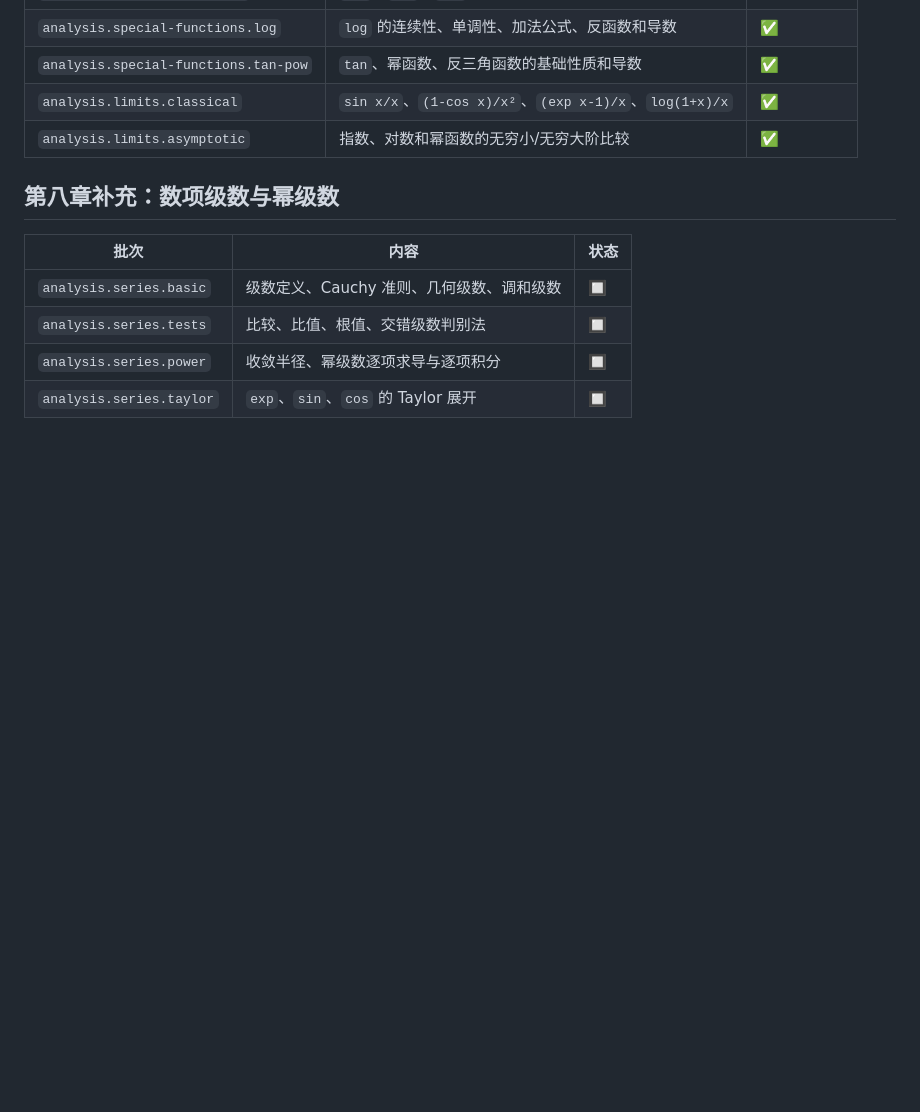
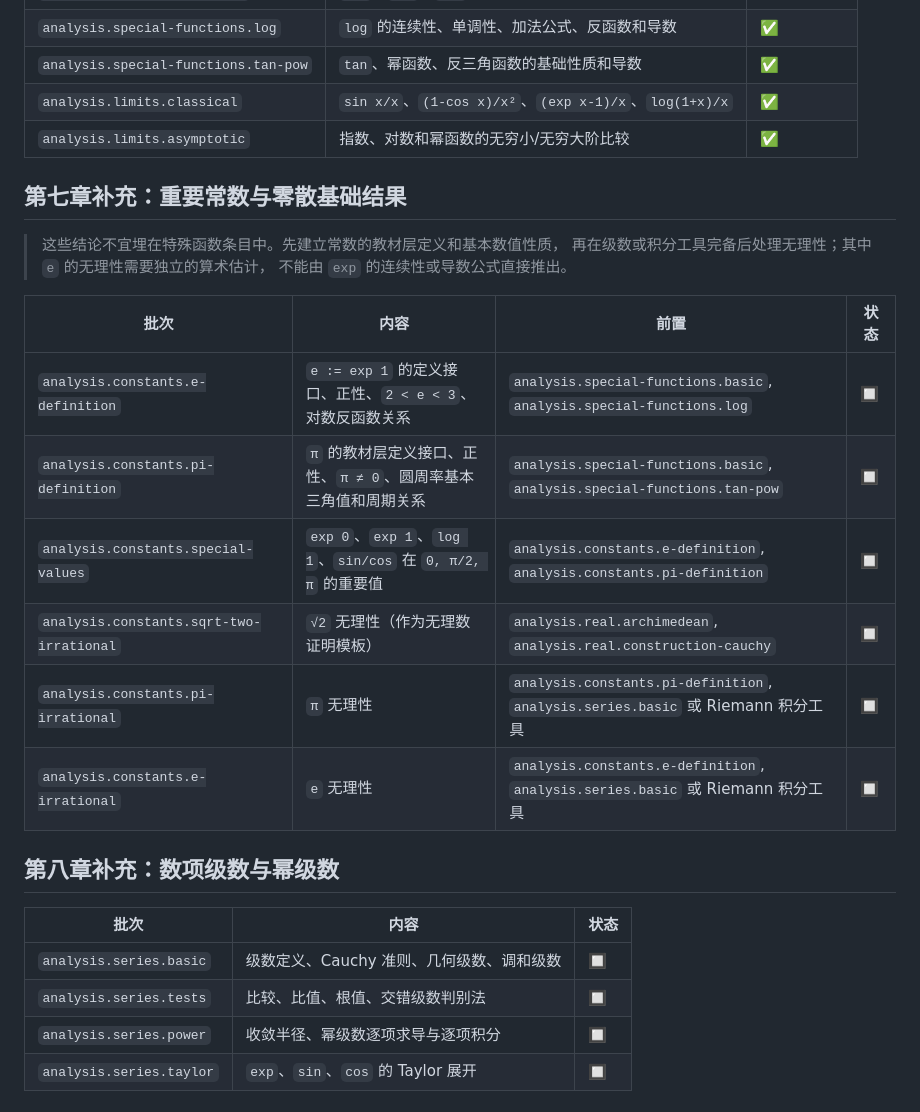
Before and after one commit to FurinaManifold/sandrones-library, a Markdown page: docs/ROADMAP-math-analysis.md, the part around the change. Rendered like a GitHub page; blank space fills up the shorter version.

Commit message:
docs: 补充重要常数与无理性路线

```diff
--- a/docs/ROADMAP-math-analysis.md
+++ b/docs/ROADMAP-math-analysis.md
@@ -121,6 +121,21 @@
 | `analysis.limits.classical` | `sin x/x`、`(1-cos x)/x²`、`(exp x-1)/x`、`log(1+x)/x` | ✅ |
 | `analysis.limits.asymptotic` | 指数、对数和幂函数的无穷小/无穷大阶比较 | ✅ |
 
+## 第七章补充：重要常数与零散基础结果
+
+> 这些结论不宜埋在特殊函数条目中。先建立常数的教材层定义和基本数值性质，
+> 再在级数或积分工具完备后处理无理性；其中 `e` 的无理性需要独立的算术估计，
+> 不能由 `exp` 的连续性或导数公式直接推出。
+
+| 批次 | 内容 | 前置 | 状态 |
+|---|---|---|---|
+| `analysis.constants.e-definition` | `e := exp 1` 的定义接口、正性、`2 < e < 3`、对数反函数关系 | `analysis.special-functions.basic`, `analysis.special-functions.log` | 🔲 |
+| `analysis.constants.pi-definition` | `π` 的教材层定义接口、正性、`π ≠ 0`、圆周率基本三角值和周期关系 | `analysis.special-functions.basic`, `analysis.special-functions.tan-pow` | 🔲 |
+| `analysis.constants.special-values` | `exp 0`、`exp 1`、`log 1`、`sin/cos` 在 `0, π/2, π` 的重要值 | `analysis.constants.e-definition`, `analysis.constants.pi-definition` | 🔲 |
+| `analysis.constants.sqrt-two-irrational` | `√2` 无理性（作为无理数证明模板） | `analysis.real.archimedean`, `analysis.real.construction-cauchy` | 🔲 |
+| `analysis.constants.pi-irrational` | `π` 无理性 | `analysis.constants.pi-definition`, `analysis.series.basic` 或 Riemann 积分工具 | 🔲 |
+| `analysis.constants.e-irrational` | `e` 无理性 | `analysis.constants.e-definition`, `analysis.series.basic` 或 Riemann 积分工具 | 🔲 |
+
 ## 第八章补充：数项级数与幂级数
 
 | 批次 | 内容 | 状态 |
```
